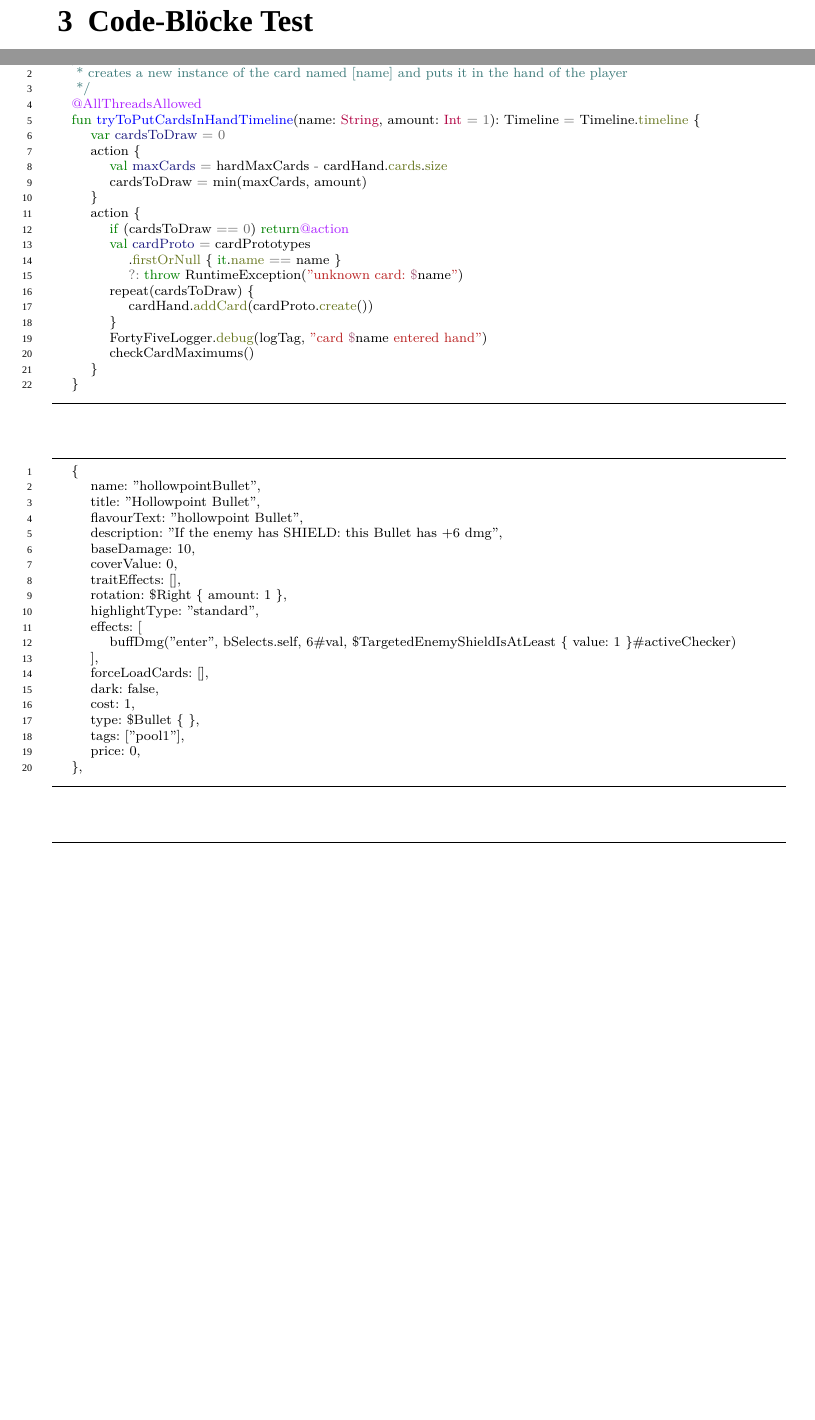
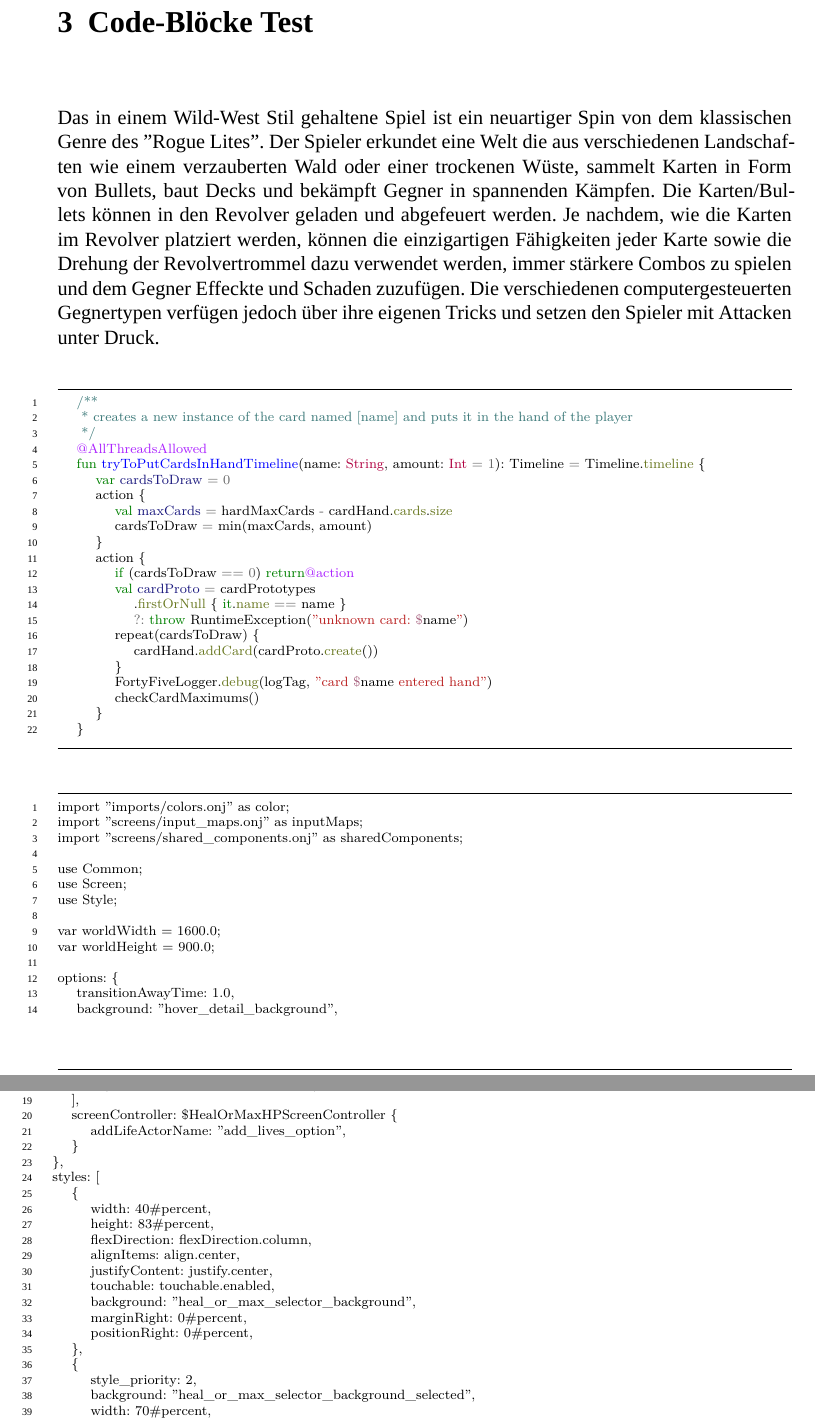
Before and after one commit to blueUserRed/forty-five-diploma-thesis, a LaTeX thesis (diplomarbeit.tex, which reads text/code_listings_test.tex): two parts of pages 29 and 30 of 125, joined at a grey line, cut so that both start at the same text, the shorter picture padded with empty space. Compiled offline with XeLaTeX; a missing font is replaced by an installed copy or a similar font.

```diff
--- a/text/code_listings_test.tex
+++ b/text/code_listings_test.tex
@@ -3,7 +3,13 @@
 
 \renewcommand{\kapitelautor}{Autor: Marvin}
 
-\Blindtext
+Das in einem Wild-West Stil gehaltene Spiel ist ein neuartiger Spin von dem klassischen Genre des "Rogue Lites".
+Der Spieler erkundet eine Welt die aus verschiedenen Landschaften wie einem verzauberten Wald oder einer trockenen Wüste,
+sammelt Karten in Form von Bullets, baut Decks und bekämpft Gegner in spannenden Kämpfen.
+Die Karten/Bullets können in den Revolver geladen und abgefeuert werden.
+Je nachdem, wie die Karten im Revolver platziert werden, können die einzigartigen Fähigkeiten jeder Karte sowie die
+Drehung der Revolvertrommel dazu verwendet werden, immer stärkere Combos zu spielen und dem Gegner Effeckte und Schaden zuzufügen.
+Die verschiedenen computergesteuerten Gegnertypen verfügen jedoch über ihre eigenen Tricks und setzen den Spieler mit Attacken unter Druck.
 
 \begin{minted}{kotlin}
     /**
@@ -31,26 +37,55 @@
 \end{minted}
 
 \begin{minted}{onj}
+import "imports/colors.onj" as color;
+import "screens/input_maps.onj" as inputMaps;
+import "screens/shared_components.onj" as sharedComponents;
+
+use Common;
+use Screen;
+use Style;
+
+var worldWidth = 1600.0;
+var worldHeight = 900.0;
+
+options: {
+    transitionAwayTime: 1.0,
+    background: "hover_detail_background",
+    inputMap: [
+        ...(inputMaps.defaultInputMap),
+        ...(inputMaps.healOrMaxInputMap),
+        ...(inputMaps.addMaxHPInputMap),
+    ],
+    screenController: $HealOrMaxHPScreenController {
+        addLifeActorName: "add_lives_option",
+    }
+},
+styles: [
     {
-        name: "hollowpointBullet",
-        title: "Hollowpoint Bullet",
-        flavourText: "hollowpoint Bullet",
-        description: "If the enemy has SHIELD: this Bullet has +6 dmg",
-        baseDamage: 10,
-        coverValue: 0,
-        traitEffects: [],
-        rotation: $Right { amount: 1 },
-        highlightType: "standard",
-        effects: [
-            buffDmg("enter", bSelects.self, 6#val, $TargetedEnemyShieldIsAtLeast { value: 1 }#activeChecker)
-        ],
-        forceLoadCards: [],
-        dark: false,
-        cost: 1,
-        type: $Bullet { },
-        tags: ["pool1"],
-        price: 0,
+        width: 40#percent,
+        height: 83#percent,
+        flexDirection: flexDirection.column,
+        alignItems: align.center,
+        justifyContent: justify.center,
+        touchable: touchable.enabled,
+        background: "heal_or_max_selector_background",
+        marginRight: 0#percent,
+        positionRight: 0#percent,
     },
+    {
+        style_priority: 2,
+        background: "heal_or_max_selector_background_selected",
+        width: 70#percent,
+        height: 125#percent,
+        style_condition: actorState("selected"),
+        marginRight: -30#percent,
+        positionRight: 22#percent,
+    },
+],
+root $Box {
+} chilren [
+
+]
 \end{minted}
 
 \Blindtext
```
Also changed, not shown: text/00_latex_shortcuts.tex (+2 -1 lines), 1 other file.
